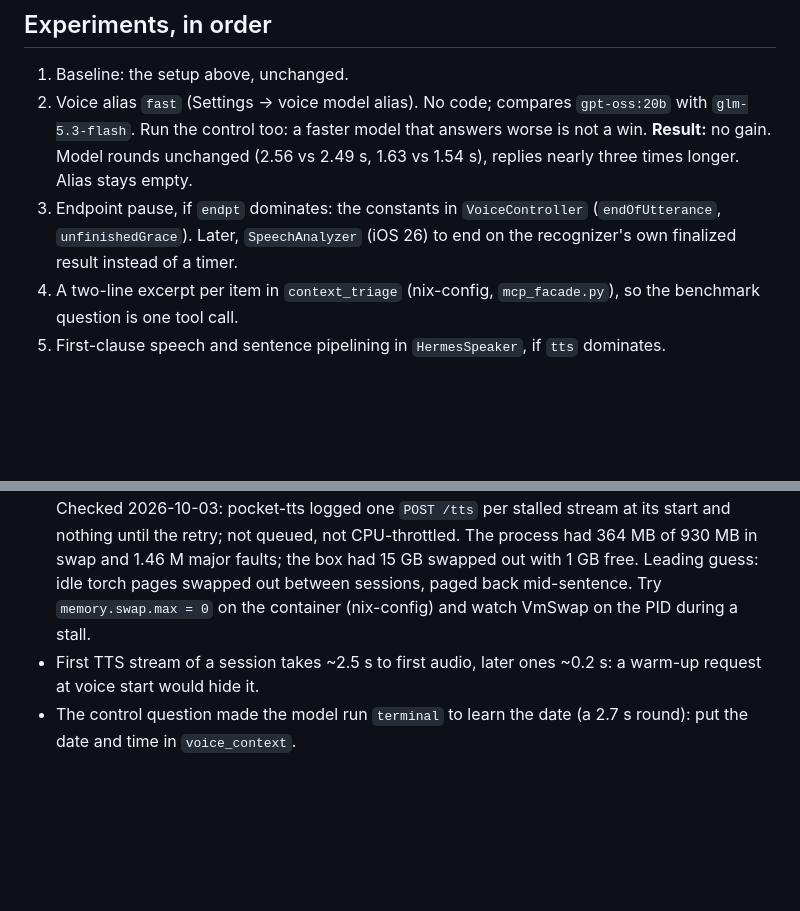
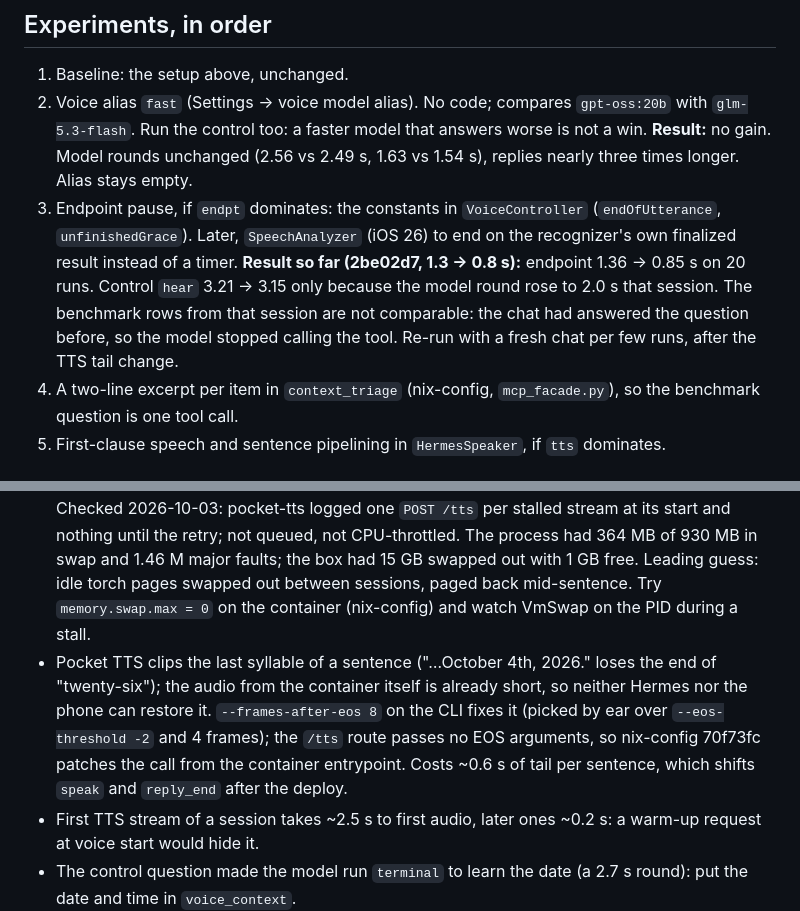
Before and after one commit to nsainaney/talaria, a Markdown page: docs/benchmarks/README.md, 2 parts joined by grey strips. Drawn GitHub-style; blank space fills up the shorter version.

Commit message:
Benchmarks: experiment 3 interim result and the clipped-last-syllable finding
Co-Authored-By: Claude Fable 5.1 <noreply@anthropic.com>

```diff
--- a/docs/benchmarks/README.md
+++ b/docs/benchmarks/README.md
@@ -63,6 +63,10 @@ Spoken approvals and clarify answers are excluded. Compare medians.
 3. Endpoint pause, if `endpt` dominates: the constants in `VoiceController` (`endOfUtterance`,
    `unfinishedGrace`). Later, `SpeechAnalyzer` (iOS 26) to end on the recognizer's own finalized
    result instead of a timer.
+   **Result so far (2be02d7, 1.3 → 0.8 s):** endpoint 1.36 → 0.85 s on 20 runs. Control `hear`
+   3.21 → 3.15 only because the model round rose to 2.0 s that session. The benchmark rows from
+   that session are not comparable: the chat had answered the question before, so the model
+   stopped calling the tool. Re-run with a fresh chat per few runs, after the TTS tail change.
 4. A two-line excerpt per item in `context_triage` (nix-config, `mcp_facade.py`), so the benchmark
    question is one tool call.
 5. First-clause speech and sentence pipelining in `HermesSpeaker`, if `tts` dominates.
@@ -79,6 +83,12 @@ Spoken approvals and clarify answers are excluded. Compare medians.
   swap and 1.46 M major faults; the box had 15 GB swapped out with 1 GB free. Leading guess:
   idle torch pages swapped out between sessions, paged back mid-sentence. Try
   `memory.swap.max = 0` on the container (nix-config) and watch VmSwap on the PID during a stall.
+- Pocket TTS clips the last syllable of a sentence ("…October 4th, 2026." loses the end of
+  "twenty-six"); the audio from the container itself is already short, so neither Hermes nor the
+  phone can restore it. `--frames-after-eos 8` on the CLI fixes it (picked by ear over
+  `--eos-threshold -2` and 4 frames); the `/tts` route passes no EOS arguments, so nix-config
+  70f73fc patches the call from the container entrypoint. Costs ~0.6 s of tail per sentence, which
+  shifts `speak` and `reply_end` after the deploy.
 - First TTS stream of a session takes ~2.5 s to first audio, later ones ~0.2 s: a warm-up request
   at voice start would hide it.
 - The control question made the model run `terminal` to learn the date (a 2.7 s round): put the
```
